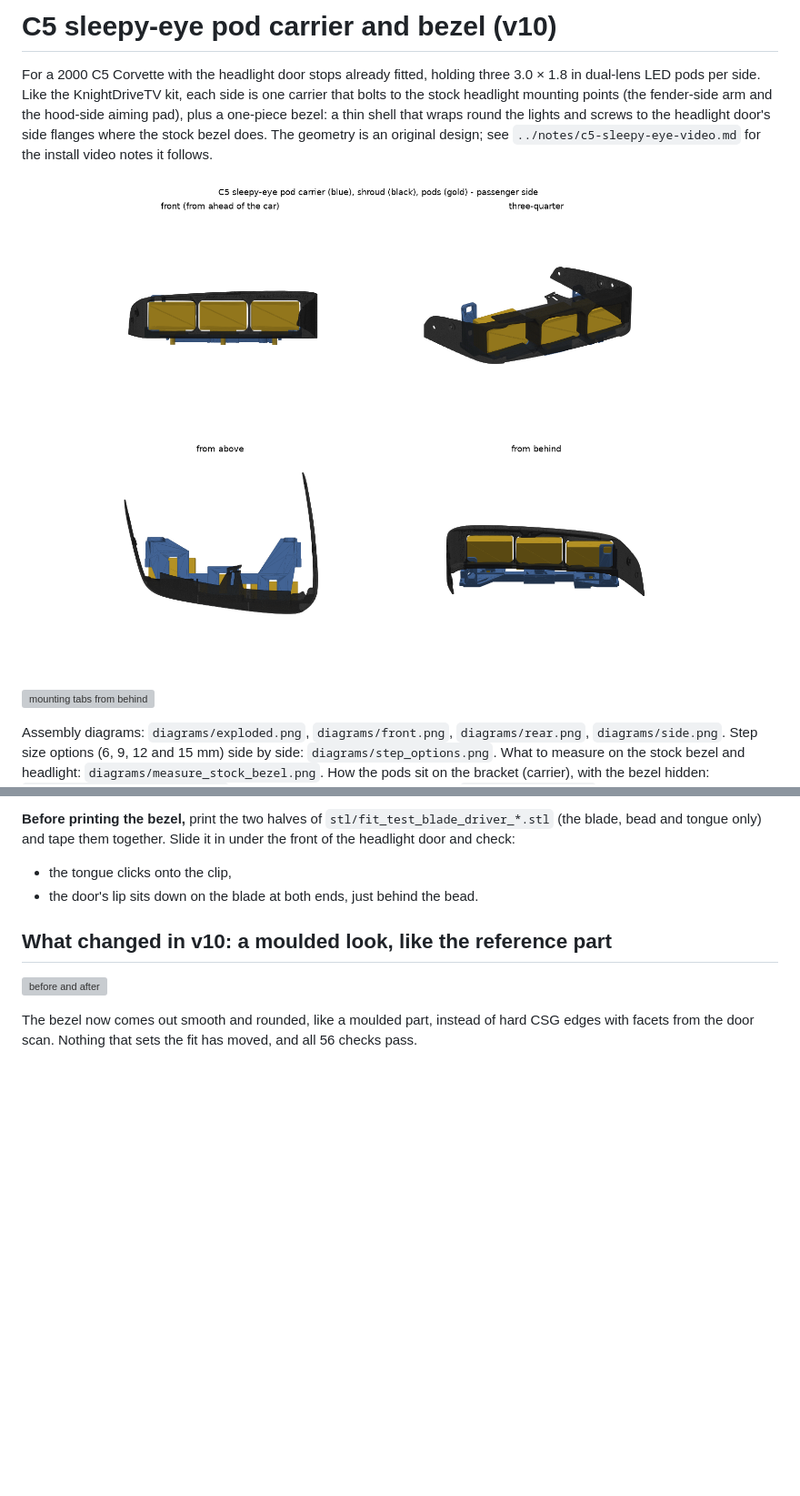
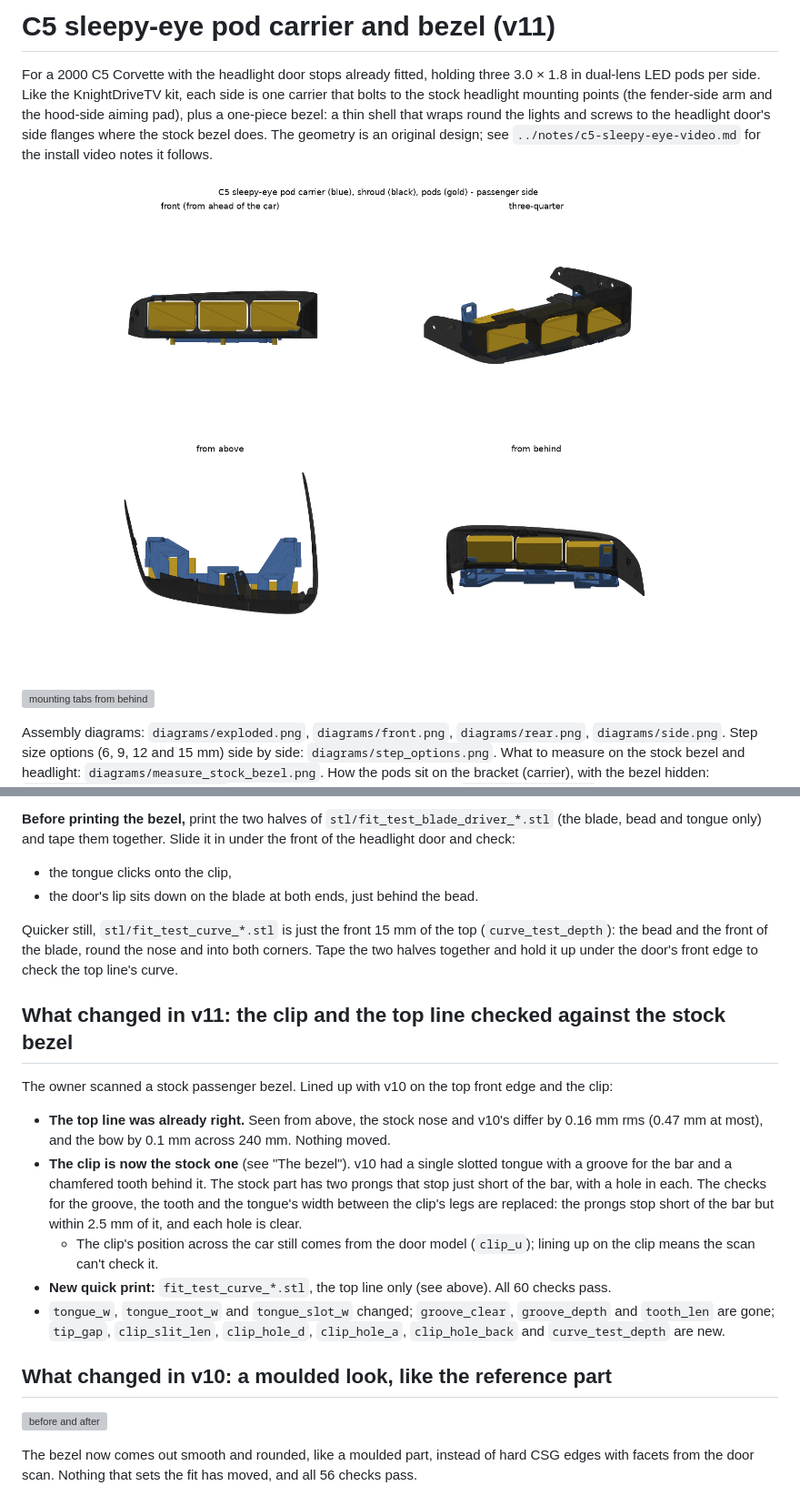
Before and after one commit to qman122/thesetupedit, a Markdown page: c5-shroud/README.md, 2 parts joined by grey strips. Shown at 91% size. Rendered like a GitHub page; pictures changed too: c5-shroud/preview/assembly.png; blank space fills up the shorter version; grey boxes are pictures that could not be loaded.

```diff
--- a/c5-shroud/README.md
+++ b/c5-shroud/README.md
@@ -1,4 +1,4 @@
-# C5 sleepy-eye pod carrier and bezel (v10)
+# C5 sleepy-eye pod carrier and bezel (v11)
 
 For a 2000 C5 Corvette with the headlight door stops already fitted, holding three
 3.0 × 1.8 in dual-lens LED pods per side. Like the KnightDriveTV kit, each side is one
@@ -147,6 +149,27 @@ reference photo. It's modelled in one piece and split in two for printing (see b
 the headlight door and check:
 - the tongue clicks onto the clip,
 - the door's lip sits down on the blade at both ends, just behind the bead.
+
+Quicker still, `stl/fit_test_curve_*.stl` is just the front 15 mm of the top (`curve_test_depth`):
+the bead and the front of the blade, round the nose and into both corners. Tape the two halves
+together and hold it up under the door's front edge to check the top line's curve.
+
+## What changed in v11: the clip and the top line checked against the stock bezel
+
+The owner scanned a stock passenger bezel. Lined up with v10 on the top front edge and the clip:
+- **The top line was already right.** Seen from above, the stock nose and v10's differ by
+  0.16 mm rms (0.47 mm at most), and the bow by 0.1 mm across 240 mm. Nothing moved.
+- **The clip is now the stock one** (see "The bezel"). v10 had a single slotted tongue with a
+  groove for the bar and a chamfered tooth behind it. The stock part has two prongs that stop
+  just short of the bar, with a hole in each. The checks for the groove, the tooth and the
+  tongue's width between the clip's legs are replaced: the prongs stop short of the bar but
+  within 2.5 mm of it, and each hole is clear.
+  - The clip's position across the car still comes from the door model (`clip_u`); lining up
+    on the clip means the scan can't check it.
+- **New quick print:** `fit_test_curve_*.stl`, the top line only (see above). All 60 checks pass.
+- `tongue_w`, `tongue_root_w` and `tongue_slot_w` changed; `groove_clear`, `groove_depth` and
+  `tooth_len` are gone; `tip_gap`, `clip_slit_len`, `clip_hole_d`, `clip_hole_a`,
+  `clip_hole_back` and `curve_test_depth` are new.
 
 ## What changed in v10: a moulded look, like the reference part
 
```
Also changed, not shown: other parts of c5-shroud/README.md (+10 -8 lines), 18 other files.
